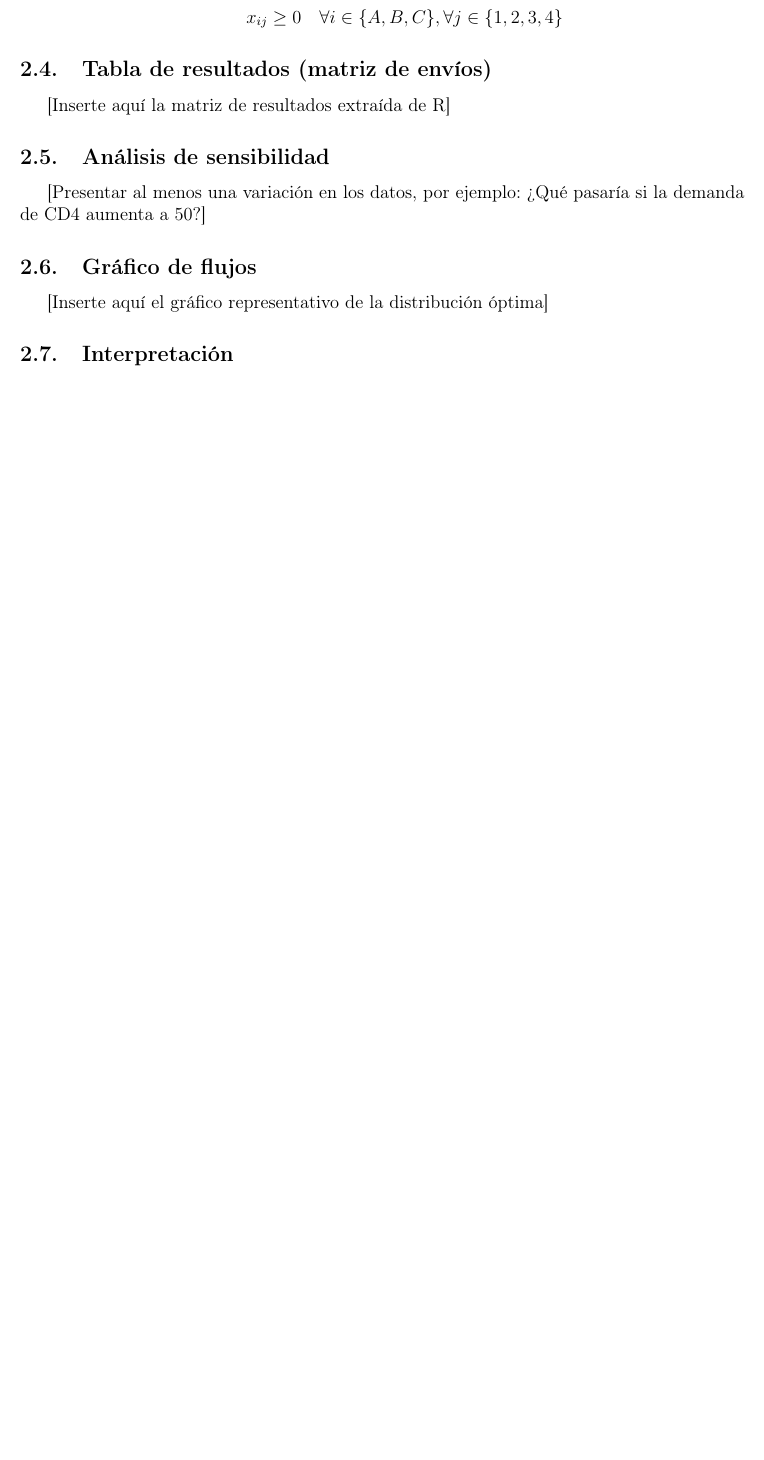
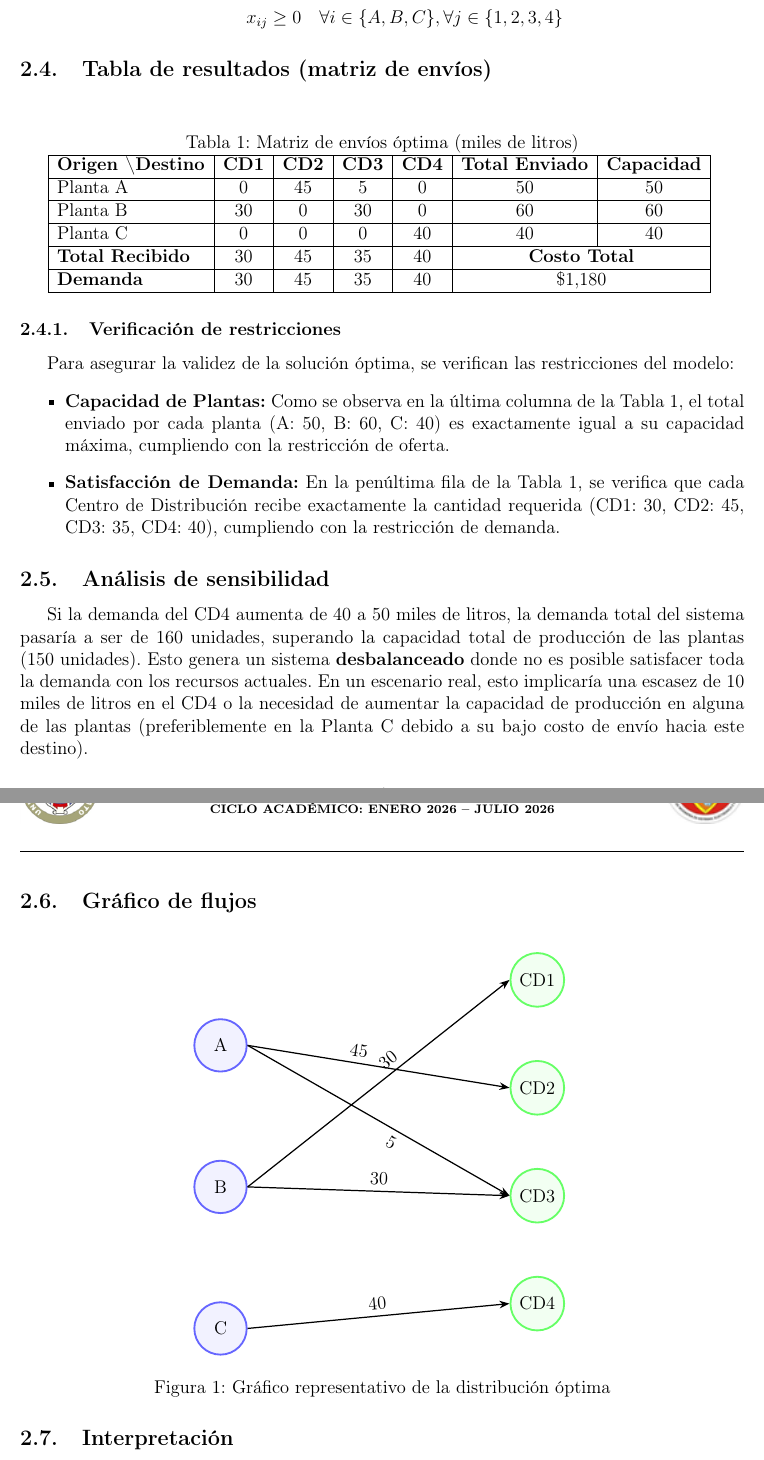
Before and after one commit to May360-ai/IO-PROYECTO, a LaTeX document (plantilla_informe_final.tex): part of page 5 of 8 before the commit and two parts of pages 5 and 6 of 9 after it, the two joined at a grey line, cut so that both start at the same text, the shorter picture padded with empty space. Compiled offline with pdfLaTeX.

Commit message:
Extraccion de resultados completada

```diff
--- a/plantilla_informe_final.tex
+++ b/plantilla_informe_final.tex
@@ -16,6 +16,8 @@
 \usepackage{booktabs}
 \usepackage{enumitem}
 \usepackage{float}
+\usepackage{tikz}
+\usetikzlibrary{arrows.meta, positioning}
 
 % --- Configuración de Encabezado y Pie de Página  fPO(Estilo PDF) ---
 \pagestyle{fancy}
@@ -219,13 +221,61 @@ Se debe determinar cuántos miles de litros enviar desde cada planta a cada CD p
     x_{ij} \geq 0 \quad \forall i \in \{A, B, C\}, \forall j \in \{1, 2, 3, 4\}
     \end{equation*}
 \end{itemize}\subsection{Tabla de resultados (matriz de envíos)}
-[Inserte aquí la matriz de resultados extraída de R]
+\begin{table}[H]
+    \centering
+    \caption{Matriz de envíos óptima (miles de litros)}
+    \begin{tabular}{|l|c|c|c|c|c|c|}
+        \hline
+        \textbf{Origen \textbackslash Destino} & \textbf{CD1} & \textbf{CD2} & \textbf{CD3} & \textbf{CD4} & \textbf{Total Enviado} & \textbf{Capacidad} \\ \hline
+        Planta A & 0 & 45 & 5 & 0 & 50 & 50 \\ \hline
+        Planta B & 30 & 0 & 30 & 0 & 60 & 60 \\ \hline
+        Planta C & 0 & 0 & 0 & 40 & 40 & 40 \\ \hline
+        \textbf{Total Recibido} & 30 & 45 & 35 & 40 & \multicolumn{2}{c|}{\textbf{Costo Total}} \\ \hline
+        \textbf{Demanda} & 30 & 45 & 35 & 40 & \multicolumn{2}{c|}{\$1,180} \\ \hline
+    \end{tabular}
+    \label{tab:matriz_envios}
+\end{table}
+
+\subsubsection{Verificación de restricciones}
+Para asegurar la validez de la solución óptima, se verifican las restricciones del modelo:
+\begin{itemize}
+    \item \textbf{Capacidad de Plantas:} Como se observa en la última columna de la Tabla \ref{tab:matriz_envios}, el total enviado por cada planta (A: 50, B: 60, C: 40) es exactamente igual a su capacidad máxima, cumpliendo con la restricción de oferta.
+    \item \textbf{Satisfacción de Demanda:} En la penúltima fila de la Tabla \ref{tab:matriz_envios}, se verifica que cada Centro de Distribución recibe exactamente la cantidad requerida (CD1: 30, CD2: 45, CD3: 35, CD4: 40), cumpliendo con la restricción de demanda.
+\end{itemize}
 
 \subsection{Análisis de sensibilidad}
-[Presentar al menos una variación en los datos, por ejemplo: ¿Qué pasaría si la demanda de CD4 aumenta a 50?]
+Si la demanda del CD4 aumenta de 40 a 50 miles de litros, la demanda total del sistema pasaría a ser de 160 unidades, superando la capacidad total de producción de las plantas (150 unidades). Esto genera un sistema \textbf{desbalanceado} donde no es posible satisfacer toda la demanda con los recursos actuales. En un escenario real, esto implicaría una escasez de 10 miles de litros en el CD4 o la necesidad de aumentar la capacidad de producción en alguna de las plantas (preferiblemente en la Planta C debido a su bajo costo de envío hacia este destino).
 
 \subsection{Gráfico de flujos}
-[Inserte aquí el gráfico representativo de la distribución óptima]
+\begin{figure}[H]
+    \centering
+    \begin{tikzpicture}[
+        node distance=3.5cm,
+        source/.style={circle, draw=blue!60, fill=blue!5, very thick, minimum size=1.2cm},
+        target/.style={circle, draw=green!60, fill=green!5, very thick, minimum size=1.2cm},
+        arrow/.style={-{Stealth}, thick}
+    ]
+        % Nodos Origen (Izquierda)
+        \node[source] (A) {A};
+        \node[source] (B) [below=2cm of A] {B};
+        \node[source] (C) [below=2cm of B] {C};
+
+        % Nodos Destino (Derecha) - Alineados verticalmente con más espacio
+        \node[target] (CD1) [right=6cm of A, yshift=1.5cm] {CD1};
+        \node[target] (CD2) [below=1.2cm of CD1] {CD2};
+        \node[target] (CD3) [below=1.2cm of CD2] {CD3};
+        \node[target] (CD4) [below=1.2cm of CD3] {CD4};
+
+        % Flujos con ajustes para evitar colisiones
+        \draw[arrow] (A.east) -- (CD2.west) node[midway, above, sloped, xshift=-0.5cm] {45};
+        \draw[arrow] (A.east) -- (CD3.west) node[midway, below, sloped, xshift=0.5cm] {5};
+        \draw[arrow] (B.east) -- (CD1.west) node[midway, above, sloped, xshift=0.5cm] {30};
+        \draw[arrow] (B.east) -- (CD3.west) node[midway, above, sloped] {30};
+        \draw[arrow] (C.east) -- (CD4.west) node[midway, above, sloped] {40};
+    \end{tikzpicture}
+    \caption{Gráfico representativo de la distribución óptima}
+    \label{fig:flujo_transporte}
+\end{figure}
 
 \subsection{Interpretación}
 Responda a las siguientes interrogantes basadas en los resultados obtenidos:
```
Also changed, not shown: margen.txt (added, +12 -0 lines).
